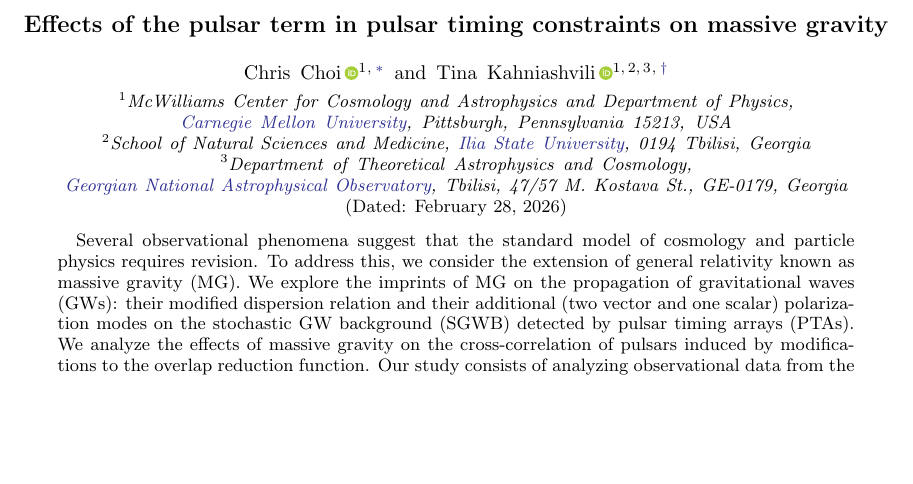
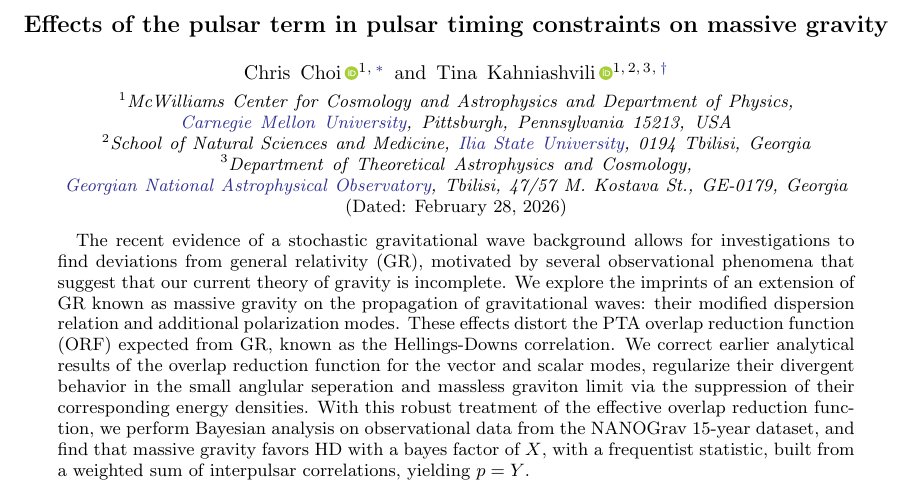
Before and after one commit to ChrisChoi314/Massive-Graviton-Testing_NANOGRAV, a LaTeX paper (main.tex): part of page 1 of 7, cut so that both start at the same text, the shorter picture padded with empty space. Compiled offline with pdfLaTeX.

Commit message:
rewrote the abstract

```diff
--- a/main.tex
+++ b/main.tex
@@ -437,7 +437,7 @@ $\displaystyle##$\hfil\cr>\cr\sim\cr}}}
 
 \begin{abstract}
 
-Several observational phenomena suggest that the standard model of cosmology and particle physics requires revision. To address this, we consider the extension of general relativity known as massive gravity (MG). We explore the imprints of MG on the propagation of gravitational waves (GWs): their modified dispersion relation and their additional (two vector and one scalar) polarization modes on the stochastic GW background (SGWB) detected by pulsar timing arrays (PTAs). We analyze the effects of massive gravity on the cross-correlation of pulsars induced by modifications to the overlap reduction function. Our study consists of analyzing observational data from the NANOGrav 15-year dataset.
+The recent evidence of a stochastic gravitational wave background allows for investigations to find deviations from general relativity (GR), motivated by several observational phenomena that suggest that our current theory of gravity is incomplete. We explore the imprints of an extension of GR known as massive gravity on the propagation of gravitational waves: their modified dispersion relation and additional polarization modes. These effects distort the PTA overlap reduction function (ORF) expected from GR, known as the Hellings-Downs correlation. We correct earlier analytical results of the overlap reduction function for the vector and scalar modes, regularize their divergent behavior in the small anglular seperation and massless graviton limit via the suppression of their corresponding energy densities. With this robust treatment of the effective overlap reduction function, we perform Bayesian analysis on observational data from the NANOGrav 15-year dataset, and find that massive gravity favors HD with a bayes factor of $X$, with a frequentist statistic, built from a weighted sum of interpulsar correlations, yielding $p = Y$.
 \end{abstract}
 
 \maketitle
```
